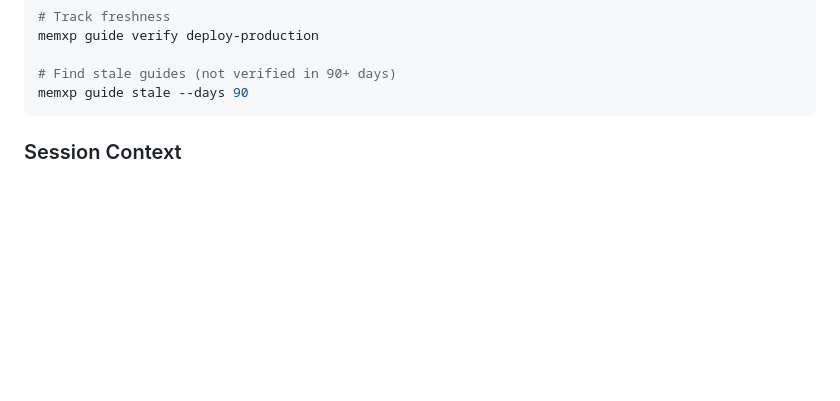
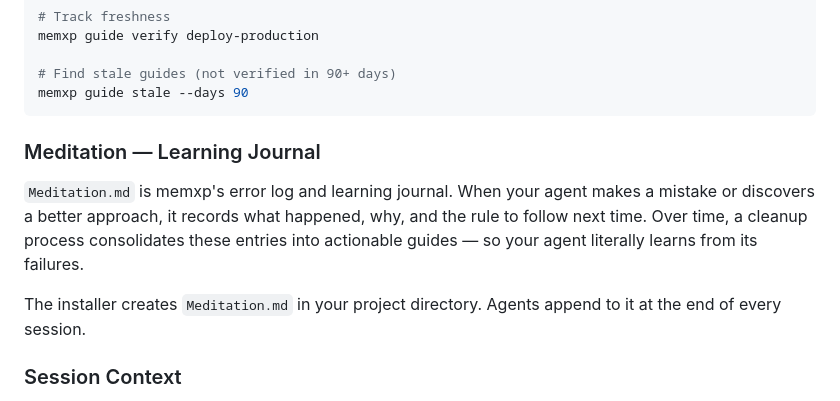
Before and after one commit to pwchiefy/memxp, a Markdown page: README.md, the part around one of its changes. GitHub-like rendering; blank space fills up the shorter version.

````diff
--- a/README.md
+++ b/README.md
@@ -194,6 +263,16 @@ memxp guide verify deploy-production
 # Find stale guides (not verified in 90+ days)
 memxp guide stale --days 90
 ```
+
+### Meditation — Learning Journal
+
+`Meditation.md` is memxp's error log and learning journal. When your agent makes a
+mistake or discovers a better approach, it records what happened, why, and the rule
+to follow next time. Over time, a cleanup process consolidates these entries into
+actionable guides — so your agent literally learns from its failures.
+
+The installer creates `Meditation.md` in your project directory. Agents append to it
+at the end of every session.
 
 ### Session Context
 
````
Also changed, not shown: other parts of README.md (+95 -26 lines).
